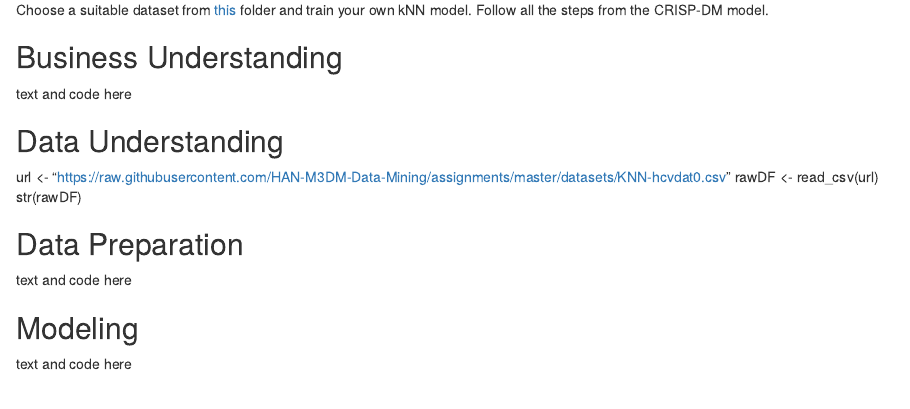
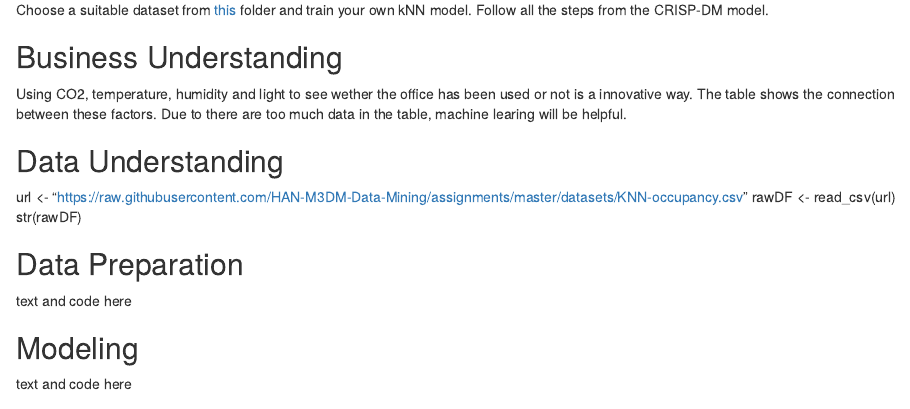
Before and after one commit to HAN-M3DM-Data-Mining/data-mining-s2y2122-Kayla1998, an R Markdown document (assignment-knn-diy.Rmd): the page in a window 1100 px wide, from 710 px down. Rendered offline with R 4.5, knitr and Pandoc, with nearby package versions.

Commit message:
Update assignment-knn-diy.Rmd

```diff
--- a/assignment-knn-diy.Rmd
+++ b/assignment-knn-diy.Rmd
@@ -24,10 +24,11 @@ Choose a suitable dataset from [this](https://github.com/HAN-M3DM-Data-Mining/as
 
 
 ## Business Understanding
-text and code here
+Using CO2, temperature, humidity and light to see wether the office has been used or not is a innovative way. The table shows the connection between these factors.
+Due to there are too much data in the table, machine learing will be helpful.
 
 ## Data Understanding
-url <- "https://raw.githubusercontent.com/HAN-M3DM-Data-Mining/assignments/master/datasets/KNN-hcvdat0.csv"
+url <- "https://raw.githubusercontent.com/HAN-M3DM-Data-Mining/assignments/master/datasets/KNN-occupancy.csv"
 rawDF <- read_csv(url)
 str(rawDF)
 
```
